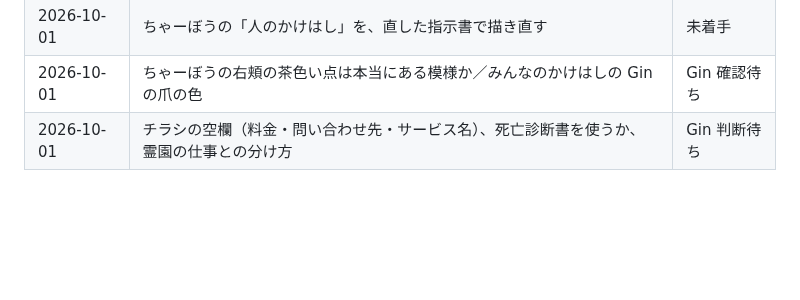
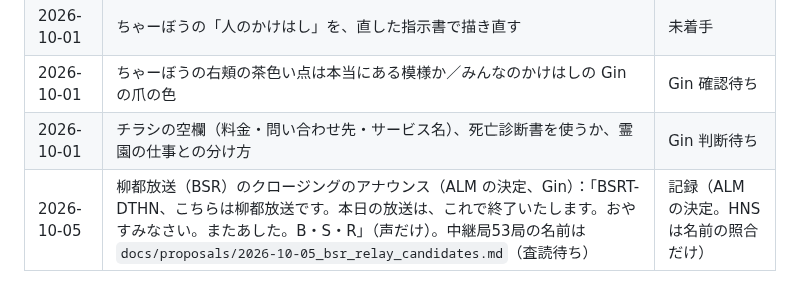
Before and after one commit to GinCYagi/HNS, a Markdown page: docs/kago.md, the part around the change. Rendered like a GitHub page; blank space fills up the shorter version.

```diff
--- a/docs/kago.md
+++ b/docs/kago.md
@@ -67,3 +67,4 @@
 | 2026-10-01 | ちゃーぼうの「人のかけはし」を、直した指示書で描き直す | 未着手 |
 | 2026-10-01 | ちゃーぼうの右頬の茶色い点は本当にある模様か／みんなのかけはしの Gin の爪の色 | Gin 確認待ち |
 | 2026-10-01 | チラシの空欄（料金・問い合わせ先・サービス名）、死亡診断書を使うか、霊園の仕事との分け方 | Gin 判断待ち |
+| 2026-10-05 | 柳都放送（BSR）のクロージングのアナウンス（ALM の決定、Gin）：「BSRT-DTHN、こちらは柳都放送です。本日の放送は、これで終了いたします。おやすみなさい。またあした。B・S・R」（声だけ）。中継局53局の名前は `docs/proposals/2026-10-05_bsr_relay_candidates.md`（査読待ち） | 記録（ALM の決定。HNS は名前の照合だけ） |
```
Also changed, not shown: docs/ryuto_hayamihyo.md (+2 -1 lines).
